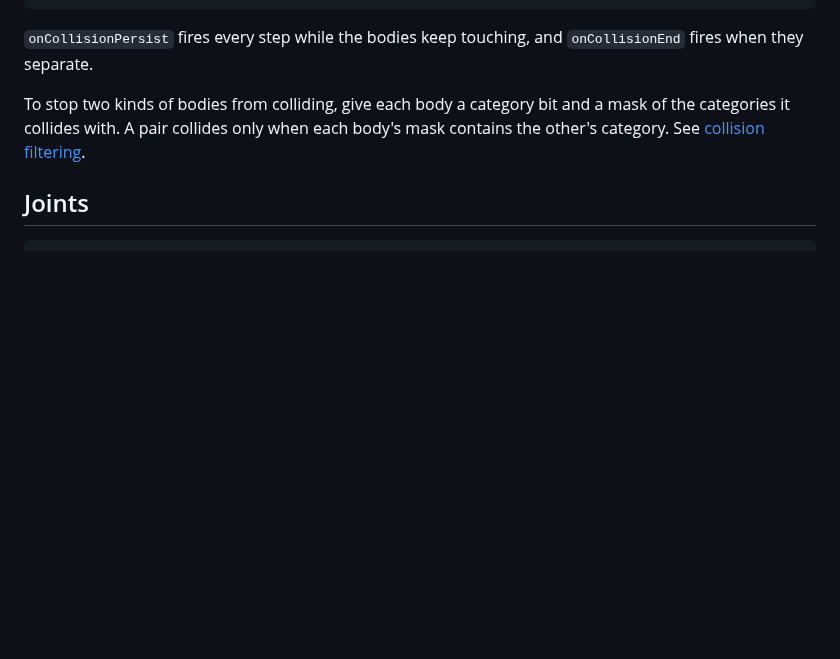
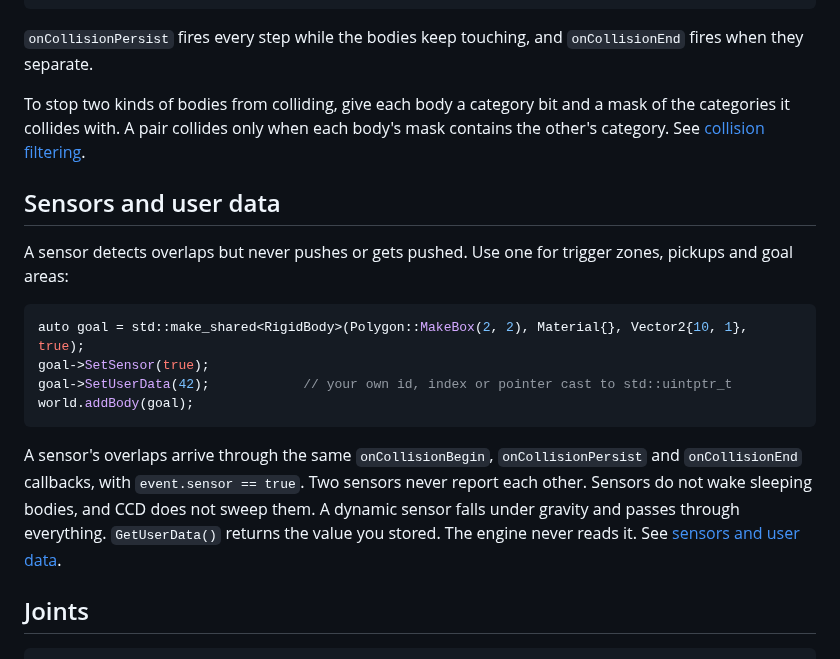
Before and after one commit to joaocarloscruz/2d-physicsengine, a Markdown page: docs/getting-started.md, the part around the change. Rendered like a GitHub page; blank space fills up the shorter version.

Commit message:
docs: describe sensor rules, event order and user data

````diff
--- a/docs/getting-started.md
+++ b/docs/getting-started.md
@@ -144,6 +144,25 @@ To stop two kinds of bodies from colliding, give each body a category bit and a
 mask of the categories it collides with. A pair collides only when each body's
 mask contains the other's category. See [collision filtering](collision-filtering.md).
 
+## Sensors and user data
+
+A sensor detects overlaps but never pushes or gets pushed. Use one for
+trigger zones, pickups and goal areas:
+
+```cpp
+auto goal = std::make_shared<RigidBody>(Polygon::MakeBox(2, 2), Material{}, Vector2{10, 1}, true);
+goal->SetSensor(true);
+goal->SetUserData(42);            // your own id, index or pointer cast to std::uintptr_t
+world.addBody(goal);
+```
+
+A sensor's overlaps arrive through the same `onCollisionBegin`, `onCollisionPersist`
+and `onCollisionEnd` callbacks, with `event.sensor == true`. Two sensors never
+report each other. Sensors do not wake sleeping bodies, and CCD does not sweep
+them. A dynamic sensor falls under gravity and passes through everything.
+`GetUserData()` returns the value you stored. The engine never reads it.
+See [sensors and user data](sensors.md).
+
 ## Joints
 
 ```cpp
````
Also changed, not shown: docs/sensors.md (added, +101 -0 lines).
